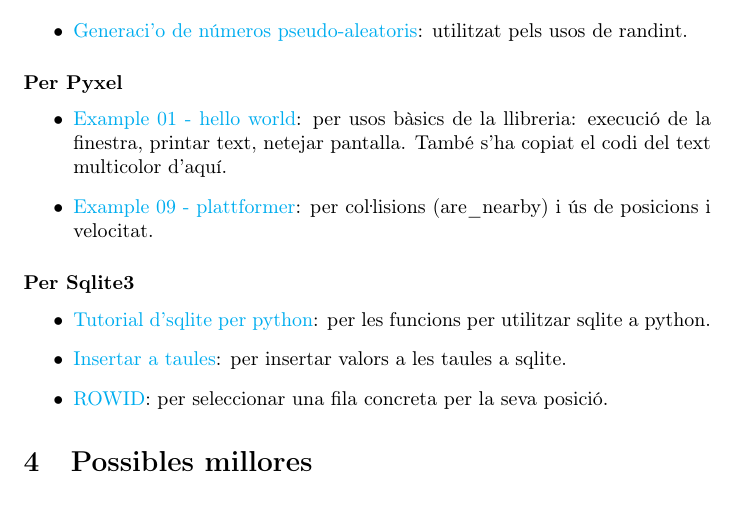
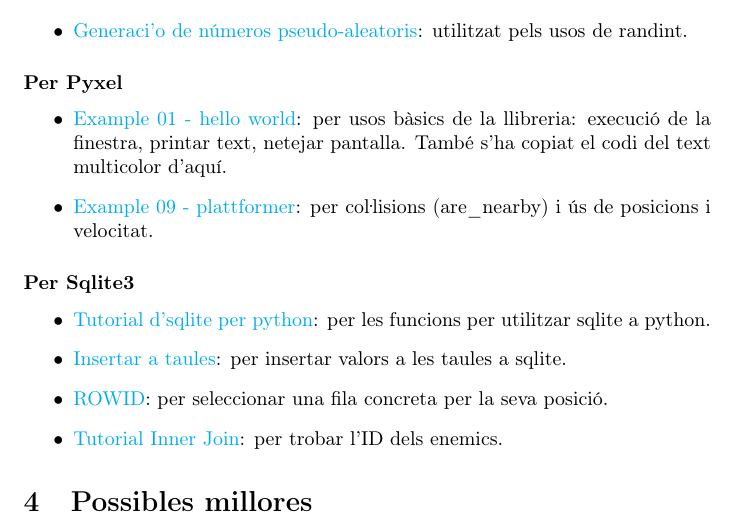
Before and after one commit to niliara-edu/cat-Projectes-LaTeX-2024, a LaTeX document (python/main.tex, which reads python/references.tex): part of page 4 of 4, cut so that both start at the same text. Compiled offline with pdfLaTeX.

Commit message:
update references

```diff
--- a/python/references.tex
+++ b/python/references.tex
@@ -67,4 +67,8 @@
 \item{\href{https://sqlite.org/rowidtable.html}
 {ROWID}}:
 per seleccionar una fila concreta per la seva posici\'o.
+
+\item{\href{https://www.sqlitetutorial.net/sqlite-inner-join/}
+{Tutorial Inner Join}}:
+per trobar l'ID dels enemics.
 \end{itemize}
```
Also changed, not shown: python/main.pdf.
